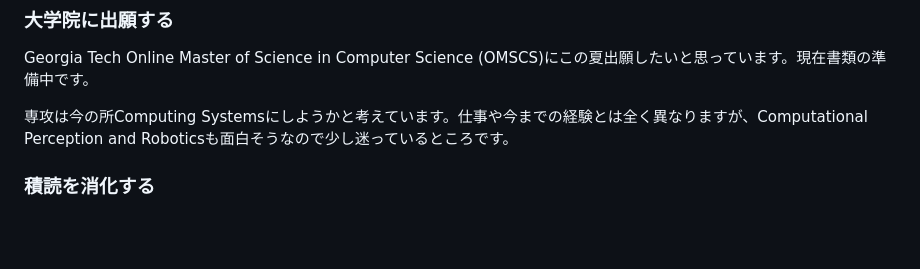
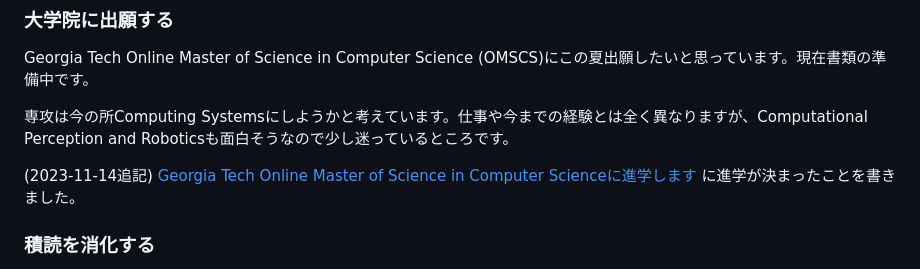
Before and after one commit to shogo-nakano-desu/blog.shgnkn.io, a Markdown page: blog/graduate-from-uopeople/index.md, the part around the change printed below. Rendered like a GitHub page; blank space fills up the shorter version.

```diff
--- a/blog/graduate-from-uopeople/index.md
+++ b/blog/graduate-from-uopeople/index.md
@@ -88,6 +88,8 @@ Georgia Tech Online Master of Science in Computer Science (OMSCS)にこの夏出
 
 専攻は今の所Computing Systemsにしようかと考えています。仕事や今までの経験とは全く異なりますが、Computational Perception and Roboticsも面白そうなので少し迷っているところです。
 
+(2023-11-14追記) [Georgia Tech Online Master of Science in Computer Scienceに進学します](https://blog.shgnkn.io/georgia-tech-omscs/) に進学が決まったことを書きました。
+
 ### 積読を消化する
 
 積読がかなり溜まっていたので、この機会に一定消化したいと考えています。課題のリーディングぐらいのペースで読めば、月2-3冊は消化できそうなので少しづつ進めていきます。
```
Also changed, not shown: other parts of blog/graduate-from-uopeople/index.md (+1 -1 lines).
